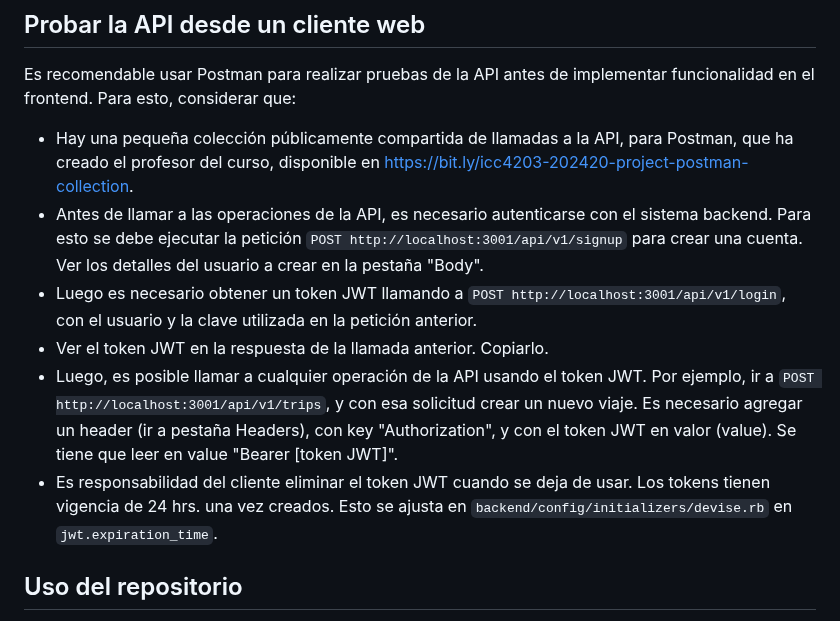
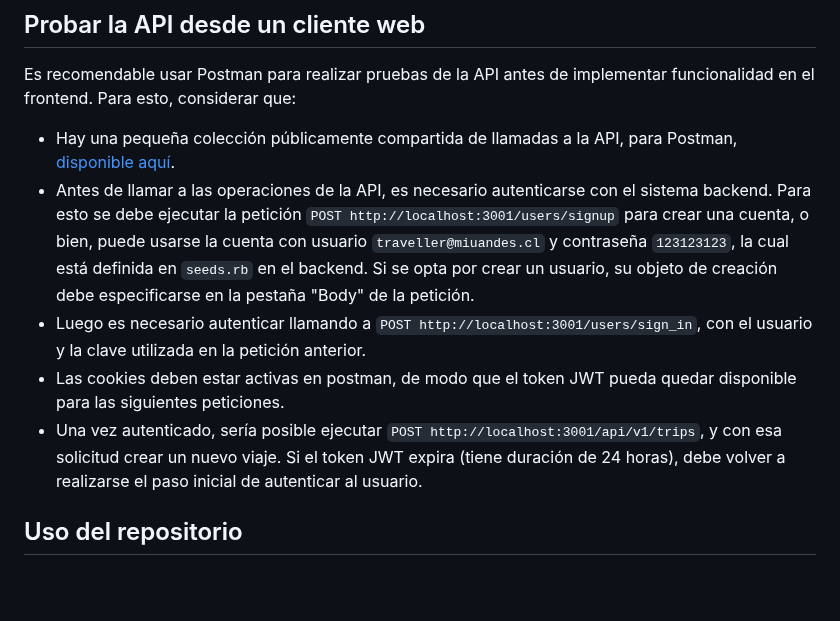
Before and after one commit to Aplicaciones-Moviles-202520/project-base, a Markdown page: README.md, the part around the change. Drawn GitHub-style; blank space fills up the shorter version.

Commit message:
Updated the general project statement.

```diff
--- a/README.md
+++ b/README.md
@@ -221,12 +221,11 @@ docker-compose down --remove-orphans
 
 Es recomendable usar Postman para realizar pruebas de la API antes de implementar funcionalidad en el frontend. Para esto, considerar que:
 
-* Hay una pequeña colección públicamente compartida de llamadas a la API, para Postman, que ha creado el profesor del curso, disponible en [https://bit.ly/icc4203-202420-project-postman-collection](https://bit.ly/icc4203-202420-project-postman-collection).
-* Antes de llamar a las operaciones de la API, es necesario autenticarse con el sistema backend. Para esto se debe ejecutar la petición `POST http://localhost:3001/api/v1/signup` para crear una cuenta. Ver los detalles del usuario a crear en la pestaña "Body".
-* Luego es necesario obtener un token JWT llamando a `POST http://localhost:3001/api/v1/login`, con el usuario y la clave utilizada en la petición anterior.
-* Ver el token JWT en la respuesta de la llamada anterior. Copiarlo.
-* Luego, es posible llamar a cualquier operación de la API usando el token JWT. Por ejemplo, ir a `POST http://localhost:3001/api/v1/trips`, y con esa solicitud crear un nuevo viaje. Es necesario agregar un header (ir a pestaña Headers), con key "Authorization", y con el token JWT en valor (value). Se tiene que leer en value "Bearer [token JWT]".
-* Es responsabilidad del cliente eliminar el token JWT cuando se deja de usar. Los tokens tienen vigencia de 24 hrs. una vez creados. Esto se ajusta en `backend/config/initializers/devise.rb` en `jwt.expiration_time`.
+* Hay una pequeña colección públicamente compartida de llamadas a la API, para Postman, [disponible aquí](https://www.postman.com/speeding-flare-816215/workspace/icc4203-202520/collection/6538290-d2471a0e-5a1f-4499-91b1-4f78f358b97d?action=share&creator=6538290).
+* Antes de llamar a las operaciones de la API, es necesario autenticarse con el sistema backend. Para esto se debe ejecutar la petición `POST http://localhost:3001/users/signup` para crear una cuenta, o bien, puede usarse la cuenta con usuario `traveller@miuandes.cl` y contraseña `123123123`, la cual está definida en `seeds.rb` en el backend. Si se opta por crear un usuario, su objeto de creación debe especificarse en la pestaña "Body" de la petición.
+* Luego es necesario autenticar llamando a `POST http://localhost:3001/users/sign_in`, con el usuario y la clave utilizada en la petición anterior.
+* Las cookies deben estar activas en postman, de modo que el token JWT pueda quedar disponible para las siguientes peticiones.
+* Una vez autenticado, sería posible ejecutar `POST http://localhost:3001/api/v1/trips`, y con esa solicitud crear un nuevo viaje. Si el token JWT expira (tiene duración de 24 horas), debe volver a realizarse el paso inicial de autenticar al usuario.
 
 ## Uso del repositorio
 
```
